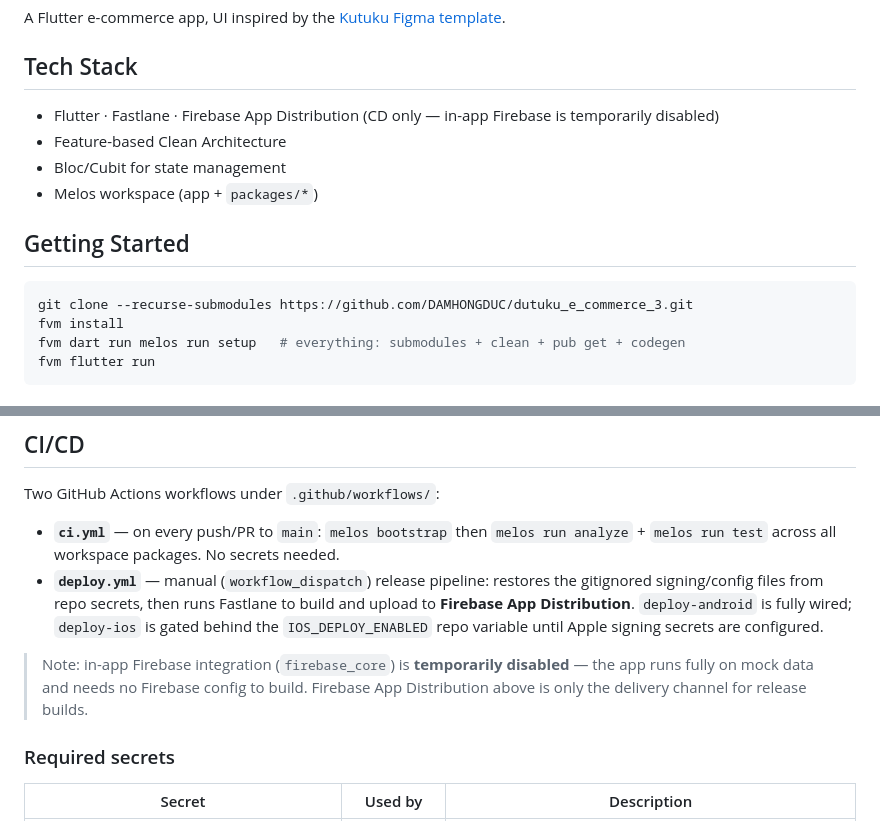
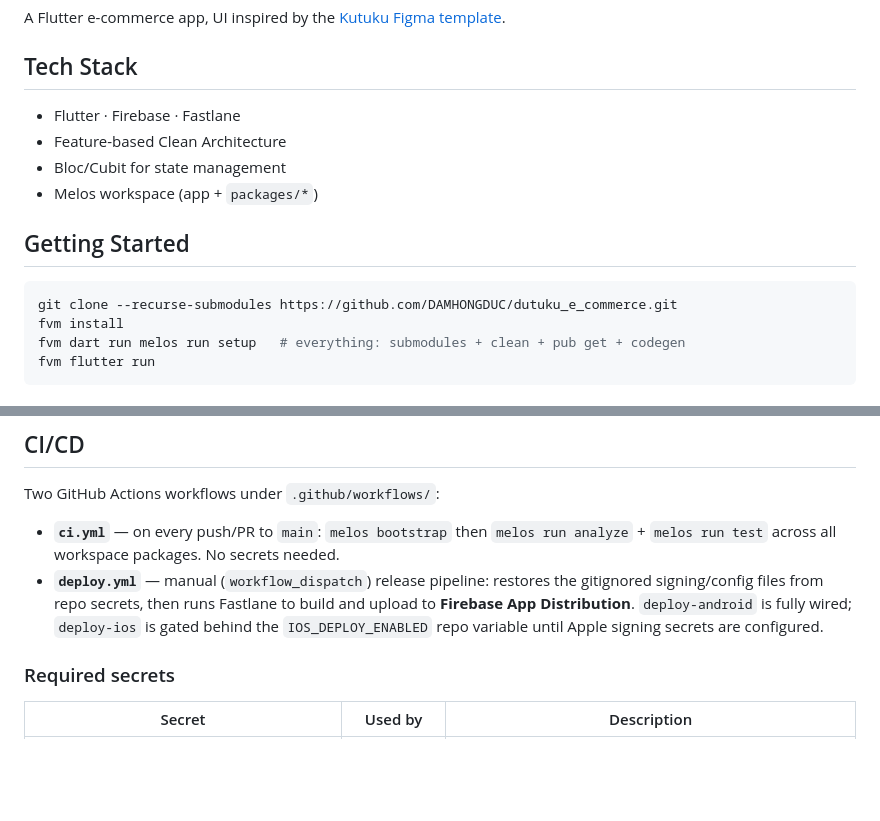
Before and after one commit to DAMHONGDUC/dutuku_e_commerce, a Markdown page: README.md, 2 parts joined by grey strips. Drawn GitHub-style; blank space fills up the shorter version.

Commit message:
docs: readme - firebase re-enabled in tech stack

````diff
--- a/README.md
+++ b/README.md
@@ -4,7 +4,7 @@ A Flutter e-commerce app, UI inspired by the [Kutuku Figma template](https://www
 
 ## Tech Stack
 
-- Flutter · Fastlane · Firebase App Distribution (CD only — in-app Firebase is temporarily disabled)
+- Flutter · Firebase · Fastlane
 - Feature-based Clean Architecture
 - Bloc/Cubit for state management
 - Melos workspace (app + `packages/*`)
@@ -12,7 +12,7 @@ A Flutter e-commerce app, UI inspired by the [Kutuku Figma template](https://www
 ## Getting Started
 
 ```bash
-git clone --recurse-submodules https://github.com/DAMHONGDUC/dutuku_e_commerce_3.git
+git clone --recurse-submodules https://github.com/DAMHONGDUC/dutuku_e_commerce.git
 fvm install
 fvm dart run melos run setup   # everything: submodules + clean + pub get + codegen
 fvm flutter run
@@ -131,8 +131,6 @@ Two GitHub Actions workflows under `.github/workflows/`:
 - **`ci.yml`** — on every push/PR to `main`: `melos bootstrap` then `melos run analyze` + `melos run test` across all workspace packages. No secrets needed.
 - **`deploy.yml`** — manual (`workflow_dispatch`) release pipeline: restores the gitignored signing/config files from repo secrets, then runs Fastlane to build and upload to **Firebase App Distribution**. `deploy-android` is fully wired; `deploy-ios` is gated behind the `IOS_DEPLOY_ENABLED` repo variable until Apple signing secrets are configured.
 
-> Note: in-app Firebase integration (`firebase_core`) is **temporarily disabled** — the app runs fully on mock data and needs no Firebase config to build. Firebase App Distribution above is only the delivery channel for release builds.
-
 ### Required secrets
 
 | Secret | Used by | Description |
````
